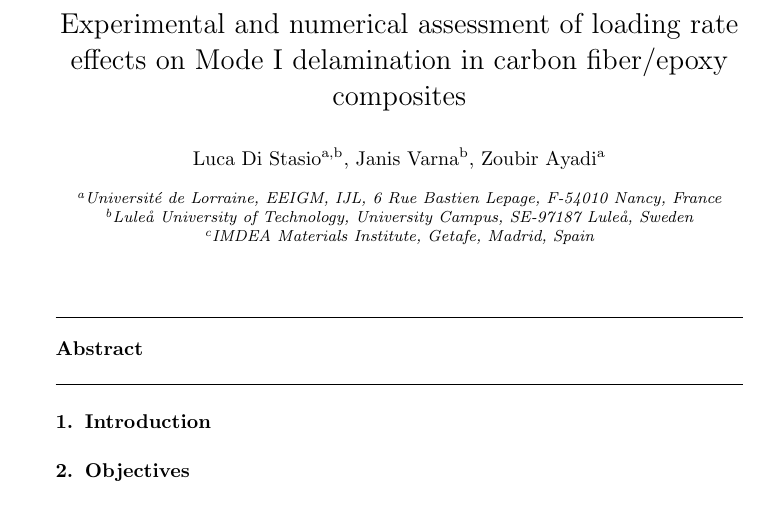
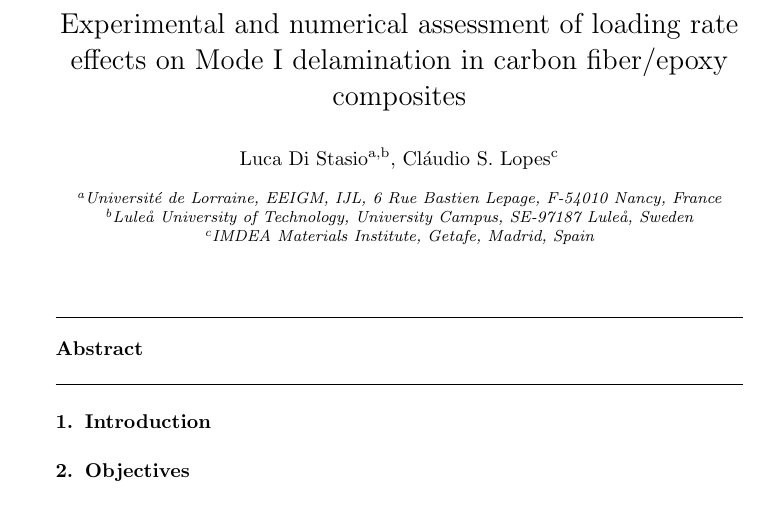
Before and after one commit to LucaDiStasio/IFT_mechanics_at_high-loading-rates, a LaTeX paper (tex/DCB-rate-dependency/DCB-rate-dependency.tex): part of page 1 of 2, cut so that both start at the same text. Compiled offline with pdfLaTeX.

Commit message:
commit on 21/01/2019 at 13:27:32

```diff
--- a/tex/DCB-rate-dependency/DCB-rate-dependency.tex
+++ b/tex/DCB-rate-dependency/DCB-rate-dependency.tex
@@ -54,8 +54,7 @@
 
 %% or include affiliations in footnotes:
 \author[nancy,lulea]{Luca Di Stasio}
-\author[lulea]{Janis Varna}
-\author[nancy]{Zoubir Ayadi}
+\author[madrid]{Cl\'audio S. Lopes}
 %\ead[url]{www.elsevier.com}
 
 %\author[mysecondaryaddress]{Global Customer Service\corref{mycorrespondingauthor}}
```
Also changed, not shown: tex/DCB-rate-dependency/DCB-rate-dependency.pdf, 1 other file.
